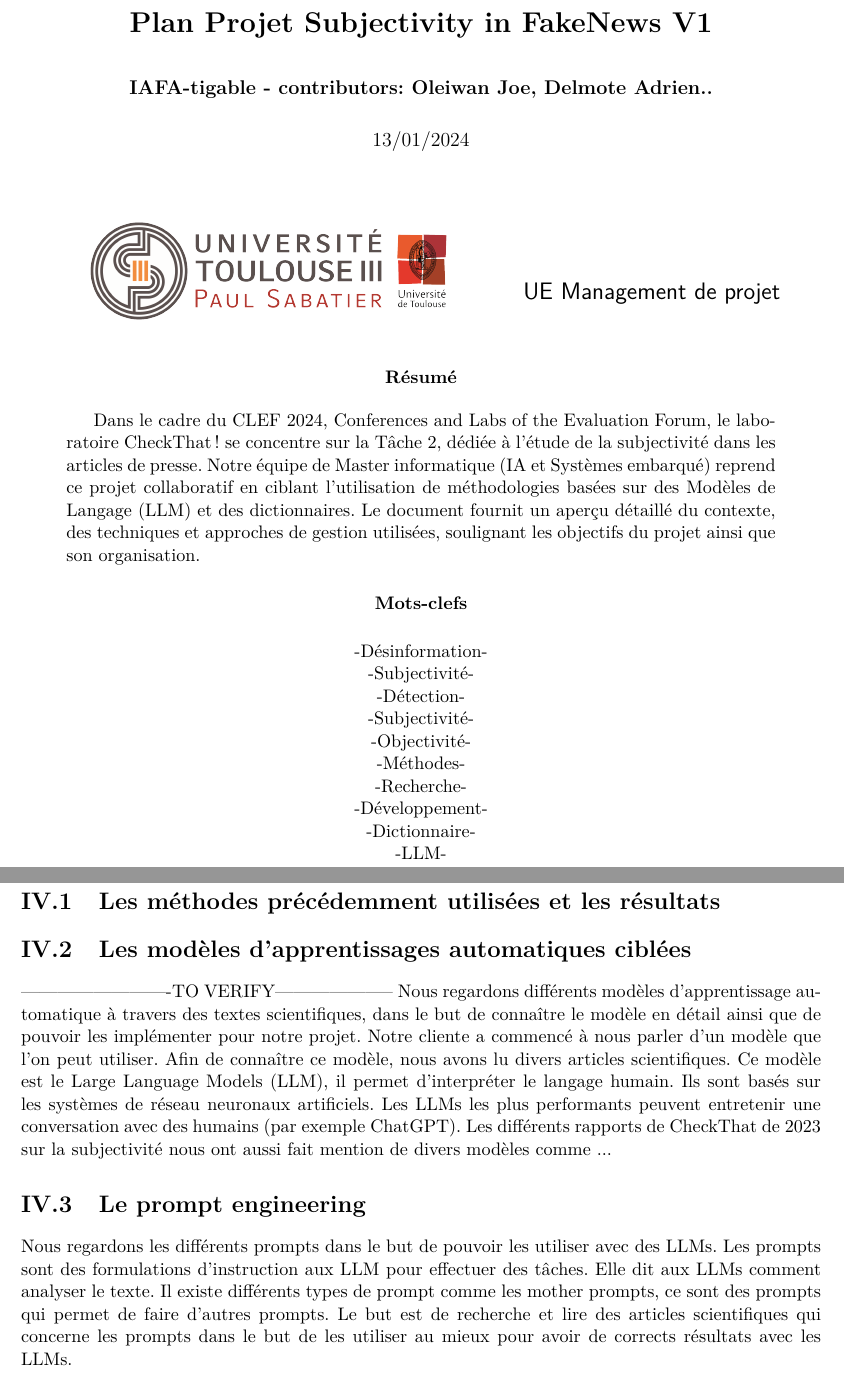
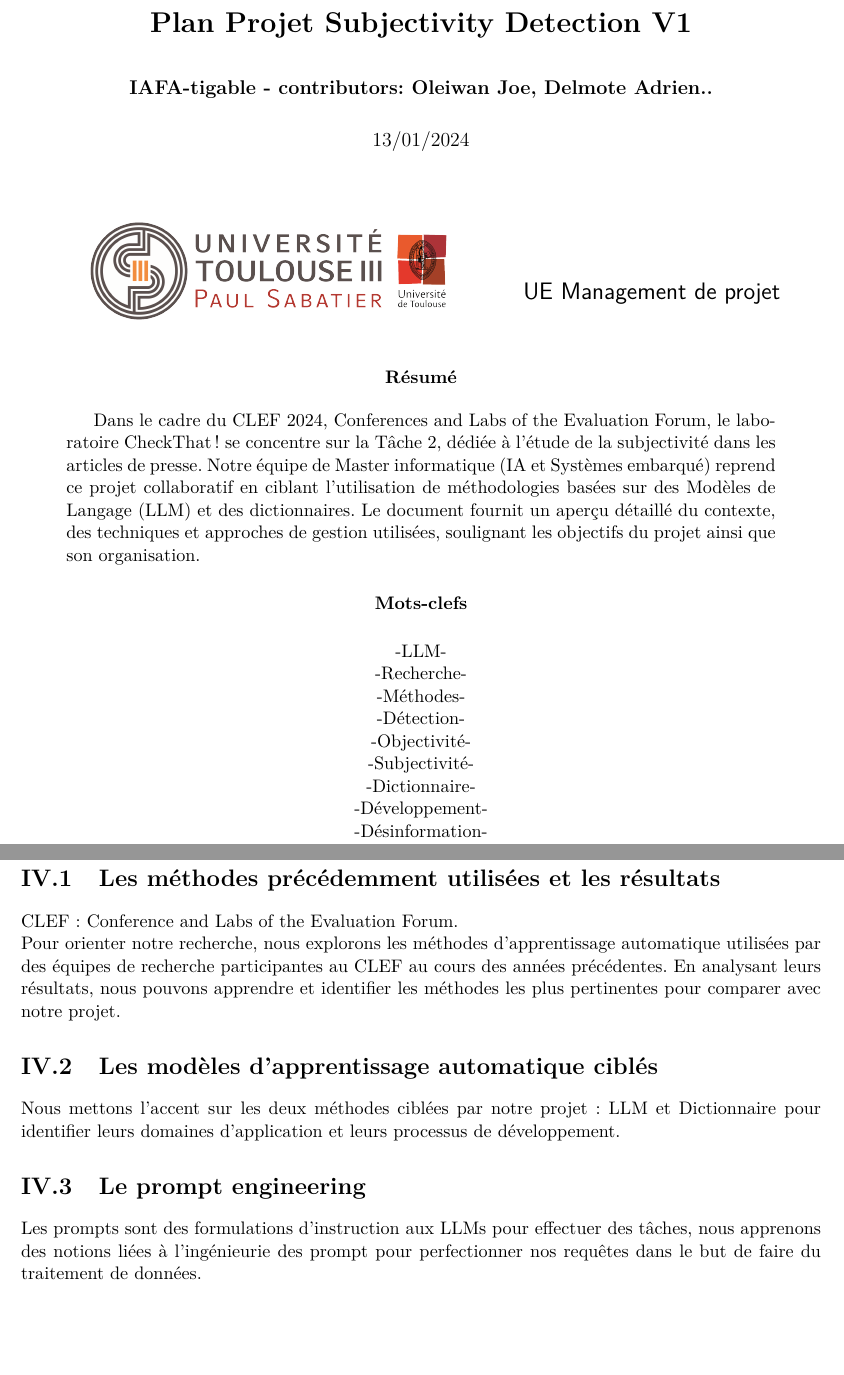
Before and after one commit to fghjklm/Projet_M1_CheckThat-, a LaTeX document (plan_projet/planprojetV1.tex): two parts of pages 1 and 8 of 12, joined at a grey line, cut so that both start at the same text, the shorter picture padded with empty space. Compiled offline with pdfLaTeX.

Commit message:
Add premiere version planprojetV1

```diff
--- a/plan_projet/planprojetV1.tex
+++ b/plan_projet/planprojetV1.tex
@@ -11,7 +11,7 @@
 \usepackage{parskip}
 \usepackage{xurl}
 
-\title{Plan Projet Subjectivity in FakeNews V1}
+\title{Plan Projet Subjectivity Detection V1}
 \author{IAFA-tigable - contributors: Oleiwan Joe, Delmote Adrien..}
 
 \date{13/01/2024}
@@ -27,16 +27,15 @@ Dans le cadre du CLEF 2024, Conferences and Labs of the Evaluation Forum, le lab
 \smallskip
 \begin{motsclefs}
 \smallskip
+\centerline{-LLM-}
+\centerline{-Recherche-}
+\centerline{-Méthodes-}
+\centerline{-Détection-}
+\centerline{-Objectivité-}
+\centerline{-Subjectivité-}
+\centerline{-Dictionnaire-}
+\centerline{-Développement-}
 \centerline{-Désinformation-}
-\centerline{-Subjectivité-}
-\centerline{-Détection-}
-\centerline{-Subjectivité-}
-\centerline{-Objectivité-}
-\centerline{-Méthodes-}
-\centerline{-Recherche-}
-\centerline{-Développement-}
-\centerline{-Dictionnaire-}
-\centerline{-LLM-}
 \end{motsclefs}
 
 \tableofcontents
@@ -129,15 +128,15 @@ Lien github : \url{https://github.com/fghjklm/Projet_M1_CheckThat-}
 
 \chapter{La Recherche}
 \section{Les méthodes précédemment utilisées et les résultats}
+CLEF : Conference and Labs of the Evaluation Forum.\\
+Pour orienter notre recherche, nous explorons les méthodes d'apprentissage automatique utilisées par des équipes de recherche participantes au CLEF au cours des années précédentes. En analysant leurs résultats, nous pouvons apprendre et identifier les méthodes les plus pertinentes pour comparer avec notre projet.
 
-\section{Les modèles d'apprentissages automatiques ciblées}
--------------------------TO VERIFY--------------------
-Nous regardons différents modèles d’apprentissage automatique à travers des textes scientifiques, dans le but de connaître le modèle en détail ainsi que de pouvoir les implémenter pour notre projet. Notre cliente a commencé à nous parler d’un modèle que l’on peut utiliser. Afin de connaître ce modèle, nous avons lu divers articles scientifiques. Ce modèle est le Large Language Models (LLM), il permet d’interpréter le langage humain. Ils sont basés sur les systèmes de réseau neuronaux artificiels. Les LLMs les plus performants peuvent entretenir une conversation avec des humains (par exemple ChatGPT).
-Les différents rapports de CheckThat de 2023 sur la subjectivité nous ont aussi fait mention de divers modèles comme ...
-\section{Le prompt engineering}
-Nous regardons les différents prompts dans le but de pouvoir les utiliser avec des LLMs. Les prompts sont des formulations d'instruction aux LLM pour effectuer des tâches. Elle dit aux LLMs comment analyser le texte. Il existe différents types de prompt comme les mother prompts, ce sont des prompts qui permet de faire d’autres prompts. Le but est de recherche et lire des articles scientifiques qui concerne les prompts dans le but de les utiliser au mieux pour avoir de corrects résultats avec les LLMs.
+\section{Les modèles d'apprentissage automatique ciblés}
+Nous mettons l'accent sur les deux méthodes ciblées par notre projet : LLM et Dictionnaire pour identifier leurs domaines d'application et leurs processus de développement.
 
 
+\section{Le prompt engineering}
+Les prompts sont des formulations d'instruction aux LLMs pour effectuer des tâches, nous apprenons des notions liées à l'ingénieurie des prompt pour perfectionner nos requêtes dans le but de faire du traitement de données.
 
 
 
```
Also changed, not shown: plan_projet/PlanProjetSubjectivityDetectionV1.pdf (added), plan_projet/planprojetV1.tex (14 more changed lines).
